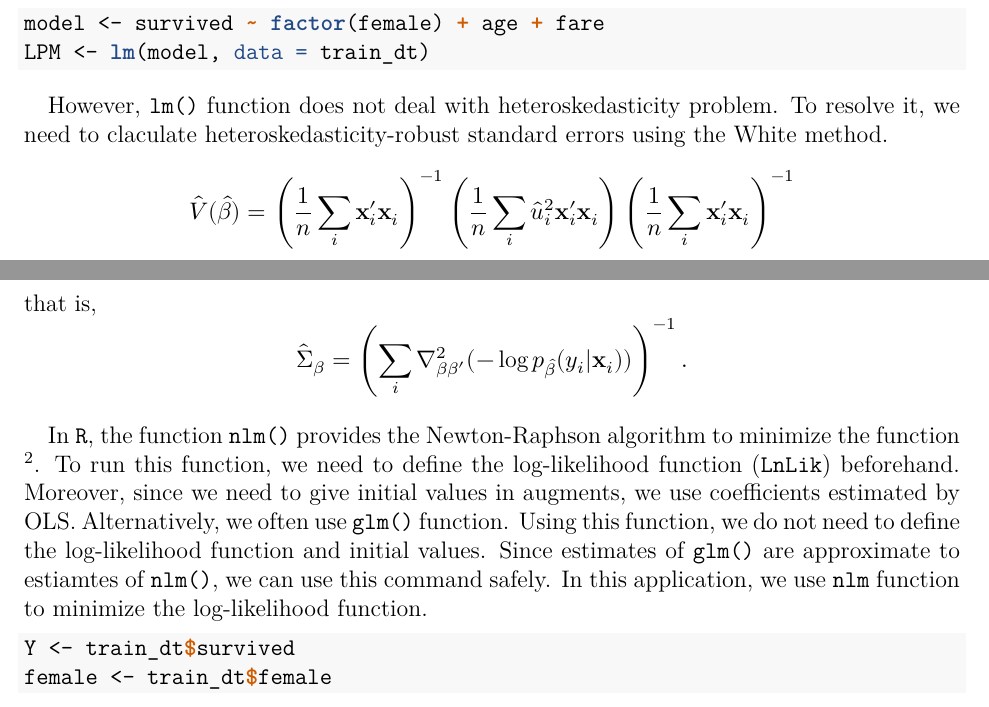
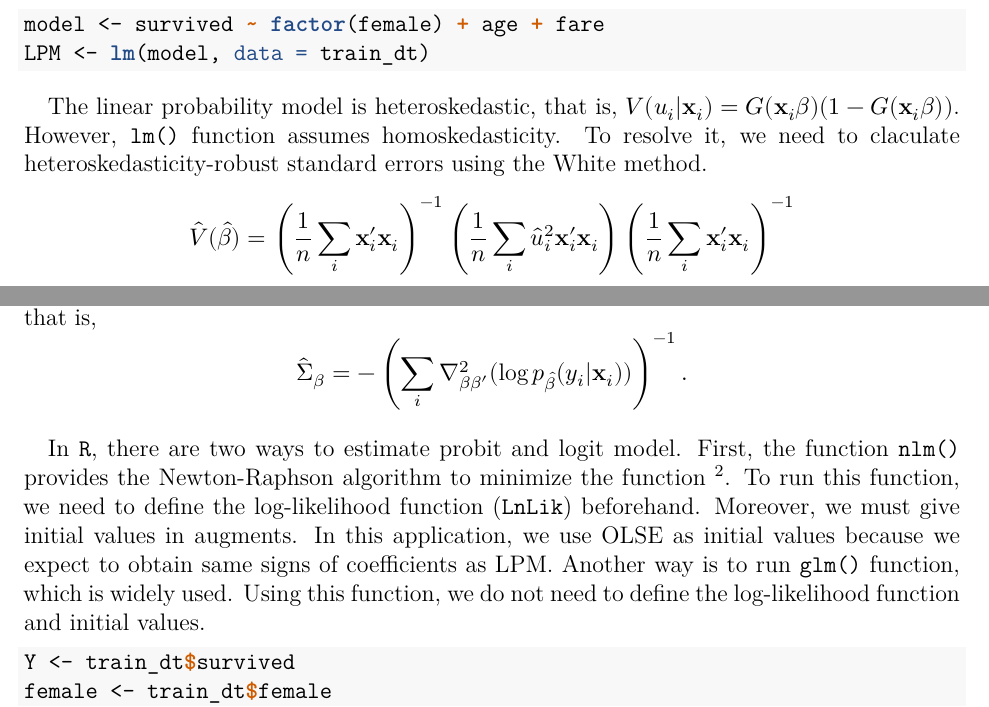
Before and after one commit to KatoPachi/2020EconometricsTA, an R Markdown document (II/TASession_3/handout.rmd): two parts of pages 2 and 6 of 13, joined at a grey line, cut so that both start at the same text. The pictures show the output file II/TASession_3/handout.pdf that the author committed with the source.

Commit message:
fix text -#1

````diff
--- a/II/TASession_3/handout.rmd
+++ b/II/TASession_3/handout.rmd
@@ -115,7 +116,10 @@ In `R`, we can use the OLS method, running `lm()` function.
 model <- survived ~ factor(female) + age + fare
 LPM <- lm(model, data = train_dt)
 ```
-However, `lm()` function does not deal with heteroskedasticity problem.
+
+The linear probability model is heteroskedastic,
+that is, $V(u_i | \mathbf{x}_i) = G(\mathbf{x}_i \beta)(1 - G(\mathbf{x}_i \beta))$.
+However, `lm()` function assumes homoskedasticity.
 To resolve it, we need to claculate heteroskedasticity-robust standard errors using the White method.
 \begin{equation*}
   \hat{V}(\hat{\beta}) =
@@ -227,17 +236,17 @@ In practice, we replace $E[E[ \nabla^2_{\beta\beta'} \log p_{\beta}(y_i | \mathb
 \end{equation*}
 that is,
 \begin{equation*}
-  \hat{\Sigma}_{\beta} = \left( \sum_i \nabla^2_{\beta\beta'} (-\log p_{\hat{\beta}}(y_i | \mathbf{x}_i)) \right)^{-1}.
+  \hat{\Sigma}_{\beta} = -\left( \sum_i \nabla^2_{\beta\beta'} (\log p_{\hat{\beta}}(y_i | \mathbf{x}_i)) \right)^{-1}.
 \end{equation*}
 
-In `R`, the function `nlm()` provides the Newton-Raphson algorithm to minimize the function [^optim].
+In `R`, there are two ways to estimate probit and logit model.
+First, the function `nlm()` provides the Newton-Raphson algorithm to minimize the function [^optim].
 To run this function, we need to define the log-likelihood function (`LnLik`) beforehand.
-Moreover, since we need to give initial values in augments, we use coefficients estimated by OLS.
-Alternatively, we often use `glm()` function.
+Moreover, we must give initial values in augments.
+In this application, we use OLSE as initial values
+because we expect to obtain same signs of coefficients as LPM.
+Another way is to run `glm()` function, which is widely used.
 Using this function, we do not need to define the log-likelihood function and initial values.
-Since estimates of `glm()` are approximate to estiamtes of `nlm()`,
-we can use this command safely.
-In this application, we use `nlm` function to minimize the log-likelihood function.
 
 [^optim]: `optim()` function is an another way to minimize the function. Especially, the function `optim(method = "BFGS")` provides the Quasi-Newton algorithm which carries on the spirit of Newton method.
 
````
Also changed, not shown: II/TASession_3/handout.pdf, II/TASession_3/handout.tex, II/TASession_3/handout.rmd (12 more changed lines).
